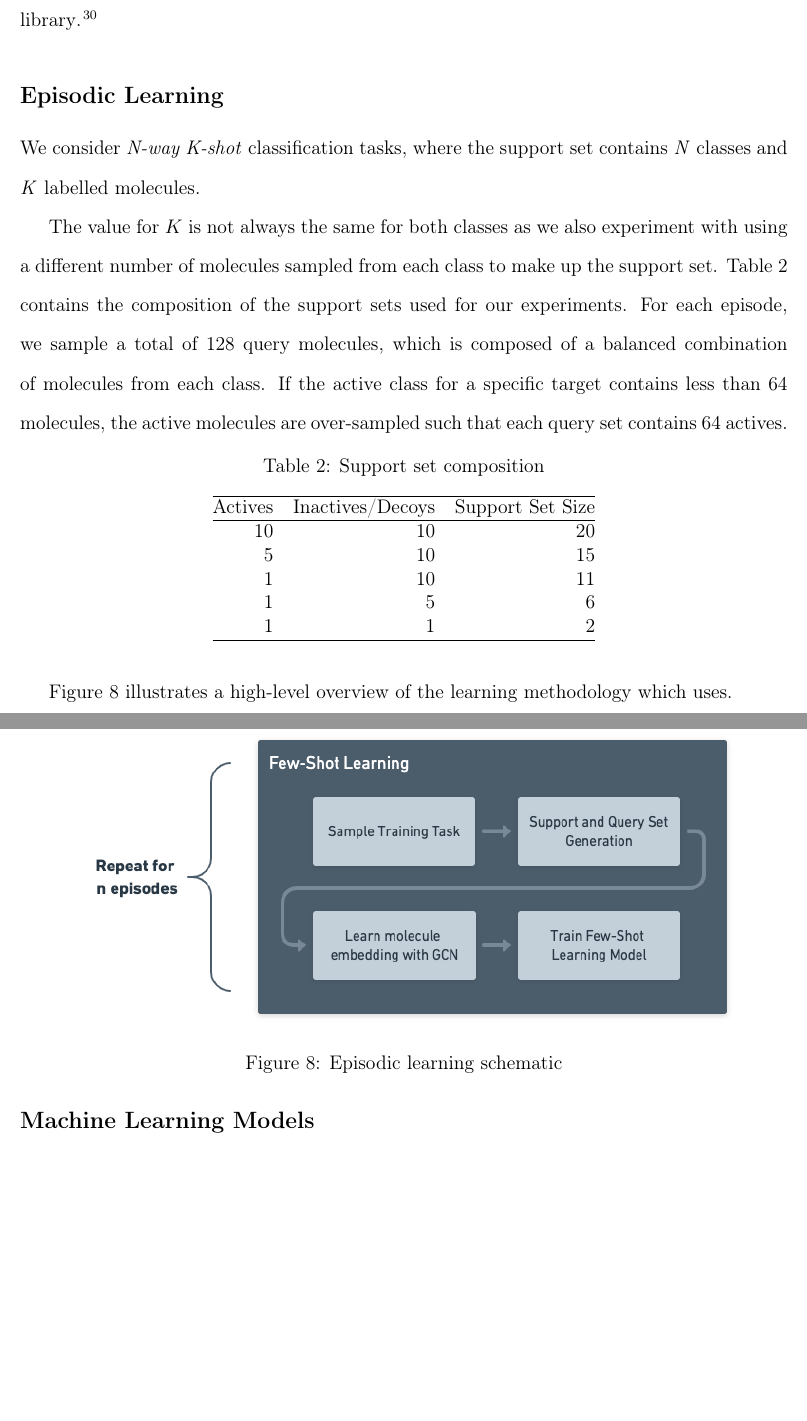
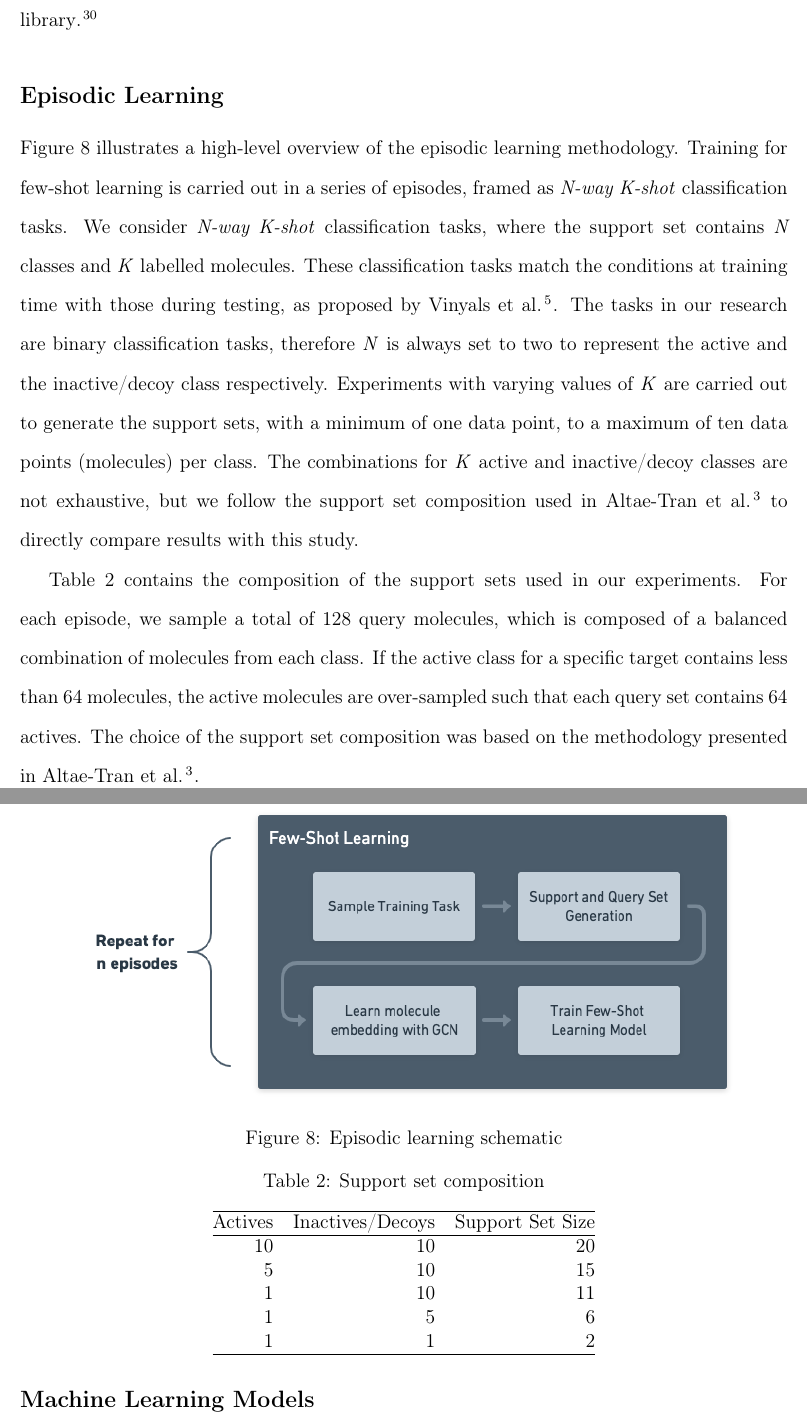
Before and after one commit to jp-um/few_shot_learning_for_low_data_drug_discovery, a LaTeX paper (paper/main.tex, which reads paper/methodology.tex): two parts of pages 16 and 17 of 33, joined at a grey line, cut so that both start at the same text, the shorter picture padded with empty space. Compiled offline with pdfLaTeX.

Commit message:
fixes ...

```diff
--- a/paper/main.tex
+++ b/paper/main.tex
@@ -14,6 +14,9 @@
 
 \usepackage{chemformula} % Formula subscripts using \ch{}
 \usepackage[T1]{fontenc} % Use modern font encodings
+
+\setcounter{secnumdepth}{4}
+
 
 %%%%%%%%%%%%%%%%%%%%%%%%%%%%%%%%%%%%%%%%%%%%%%%%%%%%%%%%%%%%%%%%%%%%%
 %% If issues arise when submitting your manuscript, you may want to
--- a/paper/methodology.tex
+++ b/paper/methodology.tex
@@ -32,17 +34,28 @@ Table~\ref{table:datasetimbalance} shows the excessive imbalance of these datase
 	\label{table:datasetimbalance}
 \end{table}
 
+
+
 \subsection{Molecular Representations}
 
 We first standardise the molecules according to a set of well-defined and consistent rules and conventions. It is of utmost importance to maintain uniformity and integrity across the different datasets (and sources) being used. \citet{bento2020open} present an open source chemical structure curation pipeline based on RDKit\citep{rdkit} for validating and standardising chemical structures, which follow FDA/IUPAC guidelines \citep{brecher2006graphical, food2007substance}. Their work is available in the ChEMBL Structure Pipeline package \cite{bento2020open} and is used to standardise the molecules in our pipeline.
 
 We create a molecular graph from the SMILES string of the standardized molecule using RDKit, an open-source toolkit for cheminformatics. We then one-hot encode eight features for the atoms in each molecule, namely, atom type, atomic number, atom degree, explicit valence, hybridisation, formal charge, number of radical electrons, and aromaticity. Self loops are added to every node in the generated graph, so aggregation functions during message passing consider the features of the node itself. The order of the atoms follows the canonical order of the atoms assigned through RDKit. We make use of the Deep Graph Library (DGL) LifeSci \cite{dgllife} library to create the graph objects and subsequently process them using the DGL library \cite{wang2019dgl}.
 
+
+
 \subsection{Episodic Learning}
 
-We consider \textit{N-way K-shot} classification tasks, where the support set contains \textit{N} classes and \textit{K} labelled molecules.
+Figure~\ref{fig:episodiclearning} illustrates a high-level overview of the episodic learning methodology. Training for few-shot learning is carried out in a series of episodes, framed as \textit{N-way K-shot} classification tasks. We consider \textit{N-way K-shot} classification tasks, where the support set contains \textit{N} classes and \textit{K} labelled molecules. These classification tasks match the conditions at training time with those during testing, as proposed by \citet{vinyals2016matching}. The tasks in our research are binary classification tasks, therefore \textit{N} is always set to two to represent the active and the inactive/decoy class respectively. Experiments with varying values of \textit{K} are carried out to generate the support sets, with a minimum of one data point, to a maximum of ten data points (molecules) per class. The combinations for \textit{K} active and inactive/decoy classes are not exhaustive, but we follow the support set composition used in \citet{altae2017low} to directly compare results with this study.
 
-The value for $K$ is not always the same for both classes as we also experiment with using a different number of molecules sampled from each class to make up the support set. Table~\ref{table:support-set-sizes} contains the composition of the support sets used for our experiments. For each episode, we sample a total of 128 query molecules, which is composed of a balanced combination of molecules from each class. If the active class for a specific target contains less than 64 molecules, the active molecules are over-sampled such that each query set contains 64 actives.
+\begin{figure}[ht!]
+	\centering
+	\includegraphics[width=0.9\linewidth]{img/episodic-learning.png}
+	\caption{Episodic learning schematic}
+	\label{fig:episodiclearning}
+\end{figure}
+
+Table~\ref{table:support-set-sizes} contains the composition of the support sets used in our experiments. For each episode, we sample a total of 128 query molecules, which is composed of a balanced combination of molecules from each class. If the active class for a specific target contains less than 64 molecules, the active molecules are over-sampled such that each query set contains 64 actives. The choice of the support set composition was based on the methodology presented in \citet{altae2017low}.
 
 \begin{table}
 	\centering
@@ -50,25 +63,16 @@ The value for $K$ is not always the same for both classes as we also experiment
 		\hline
 		Actives & Inactives/Decoys & Support Set Size \\
 		\hline
-		10 & 10 & 20 \\
-		5 & 10 & 15 \\
-		1 & 10 & 11 \\
-		1 & 5 & 6 \\
-		1 & 1 & 2 \\
+		10  & 10 & 20 \\
+		5   & 10 & 15 \\
+		1   & 10 & 11 \\
+		1   & 5  & 6 \\
+		1   & 1  & 2 \\
 		\hline
 	\end{tabular}
 	\caption{Support set composition}
 	\label{table:support-set-sizes}
 \end{table}
-
-Figure~\ref{fig:episodiclearning} illustrates a high-level overview of the learning methodology which uses.
-
-\begin{figure}[ht!]
-	\centering
-	\includegraphics[width=0.9\linewidth]{img/episodic-learning.png}
-	\caption{Episodic learning schematic}
-	\label{fig:episodiclearning}
-\end{figure}
 
 
 
```
Also changed, not shown: paper/main.pdf, paper/methodology.tex (14 more changed lines).
